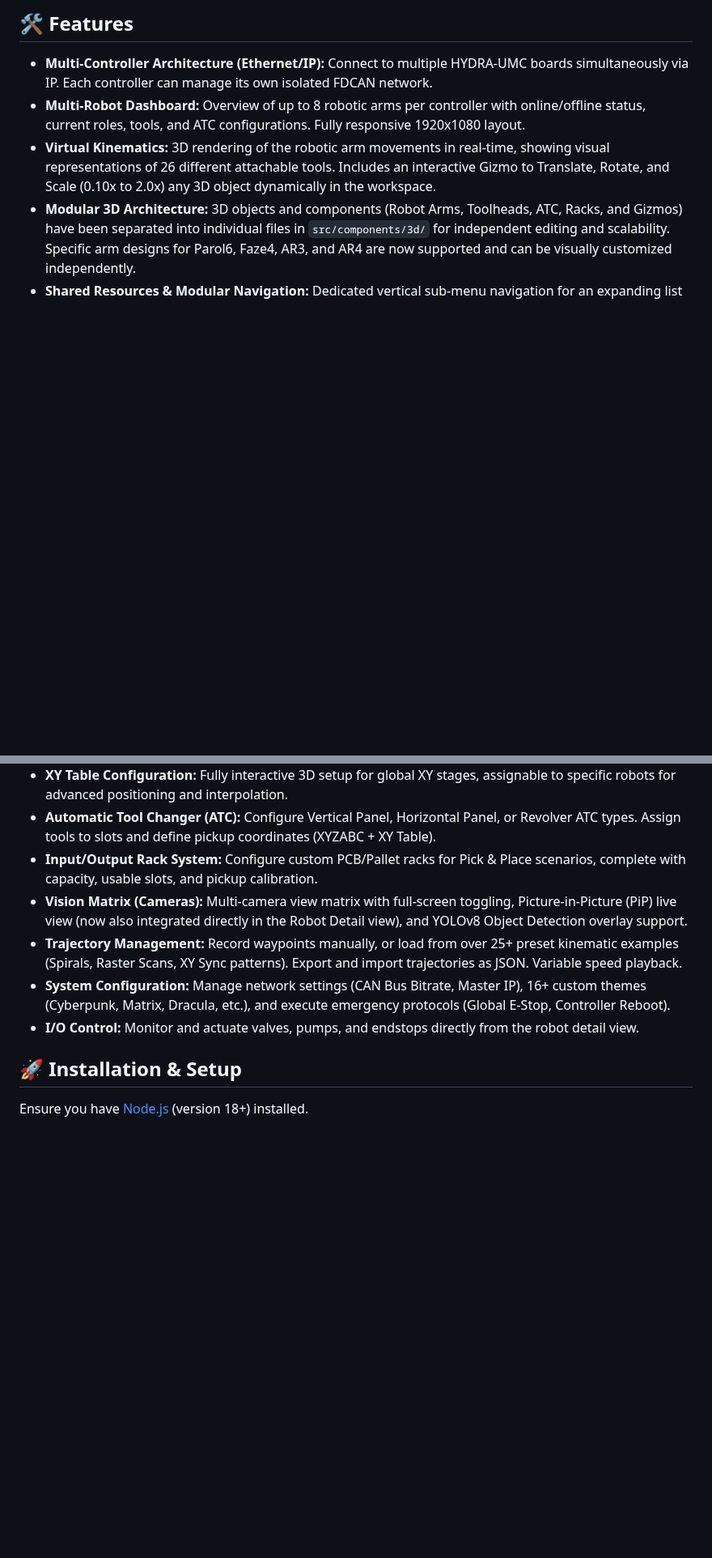
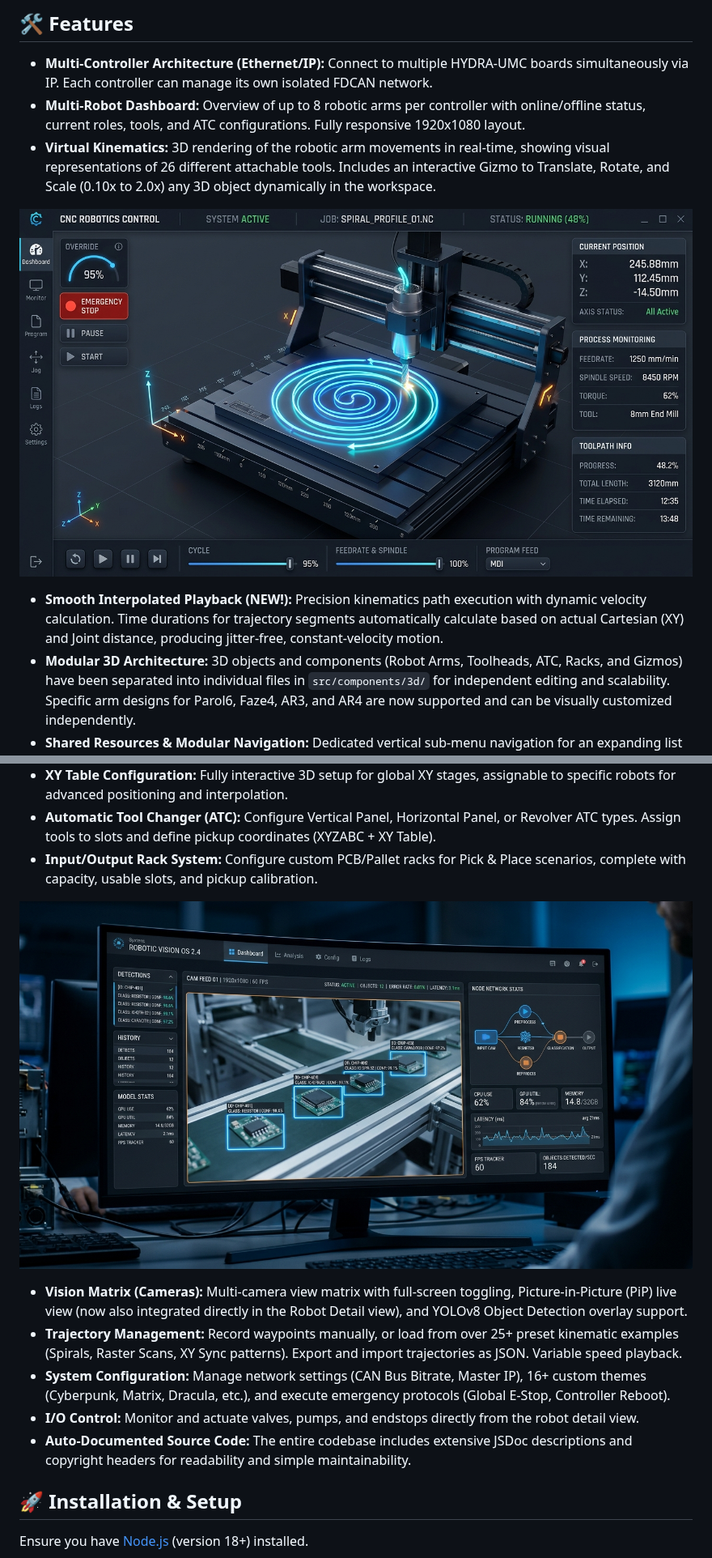
Before and after one commit to JuanenRac/HYDRA-UMC-STUDIO, a Markdown page: README.md, 2 parts joined by grey strips. Shown at 81% size. Drawn GitHub-style; pictures changed too: src/assets/images/hydra_kinematics.jpg (added), src/assets/images/hydra_vision.jpg (added); blank space fills up the shorter version.

```diff
--- a/README.md
+++ b/README.md
@@ -7,16 +9,24 @@ Hydra-UMC Studio is a web-based, full-featured control panel designed to monitor
 - **Multi-Controller Architecture (Ethernet/IP):** Connect to multiple HYDRA-UMC boards simultaneously via IP. Each controller can manage its own isolated FDCAN network.
 - **Multi-Robot Dashboard:** Overview of up to 8 robotic arms per controller with online/offline status, current roles, tools, and ATC configurations. Fully responsive 1920x1080 layout.
 - **Virtual Kinematics:** 3D rendering of the robotic arm movements in real-time, showing visual representations of 26 different attachable tools. Includes an interactive Gizmo to Translate, Rotate, and Scale (0.10x to 2.0x) any 3D object dynamically in the workspace.
+
+![Hydra-UMC Kinematics](src/assets/images/hydra_kinematics.jpg)
+
+- **Smooth Interpolated Playback (NEW!):** Precision kinematics path execution with dynamic velocity calculation. Time durations for trajectory segments automatically calculate based on actual Cartesian (XY) and Joint distance, producing jitter-free, constant-velocity motion.
 - **Modular 3D Architecture:** 3D objects and components (Robot Arms, Toolheads, ATC, Racks, and Gizmos) have been separated into individual files in `src/components/3d/` for independent editing and scalability. Specific arm designs for Parol6, Faze4, AR3, and AR4 are now supported and can be visually customized independently.
 - **Shared Resources & Modular Navigation:** Dedicated vertical sub-menu navigation for an expanding list of hardware modules. Modular configuration panels for shared hardware, including JuanenPnP, LumenPnP, JuanenCNC, JuanenLaser, Vacuum Tables (with pump/valve control), and Heated Beds (with SSR and dual thermistor readouts).
 - **Advanced Jogging (Joint & Cartesian):** Granular jogging of individual joints with step sizes from 0.01° to 45.00°. Includes Pseudo-Inverse Kinematics for smooth Cartesian (XYZ ABC) jogging.
 - **XY Table Configuration:** Fully interactive 3D setup for global XY stages, assignable to specific robots for advanced positioning and interpolation.
 - **Automatic Tool Changer (ATC):** Configure Vertical Panel, Horizontal Panel, or Revolver ATC types. Assign tools to slots and define pickup coordinates (XYZABC + XY Table).
 - **Input/Output Rack System:** Configure custom PCB/Pallet racks for Pick & Place scenarios, complete with capacity, usable slots, and pickup calibration.
+
+![Hydra-UMC Vision System](src/assets/images/hydra_vision.jpg)
+
 - **Vision Matrix (Cameras):** Multi-camera view matrix with full-screen toggling, Picture-in-Picture (PiP) live view (now also integrated directly in the Robot Detail view), and YOLOv8 Object Detection overlay support.
 - **Trajectory Management:** Record waypoints manually, or load from over 25+ preset kinematic examples (Spirals, Raster Scans, XY Sync patterns). Export and import trajectories as JSON. Variable speed playback.
 - **System Configuration:** Manage network settings (CAN Bus Bitrate, Master IP), 16+ custom themes (Cyberpunk, Matrix, Dracula, etc.), and execute emergency protocols (Global E-Stop, Controller Reboot).
 - **I/O Control:** Monitor and actuate valves, pumps, and endstops directly from the robot detail view.
+- **Auto-Documented Source Code:** The entire codebase includes extensive JSDoc descriptions and copyright headers for readability and simple maintainability.
 
 ## 🚀 Installation & Setup
 
```
Also changed, not shown: other parts of README.md (+2 -5 lines), src/assets/images/hydra_dashboard.jpg (added).
